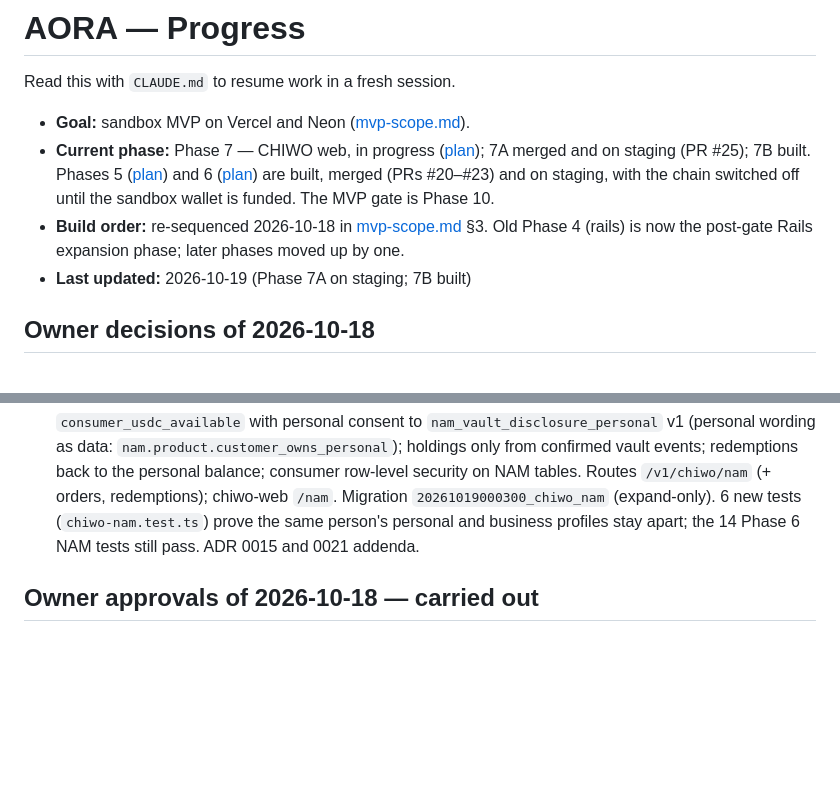
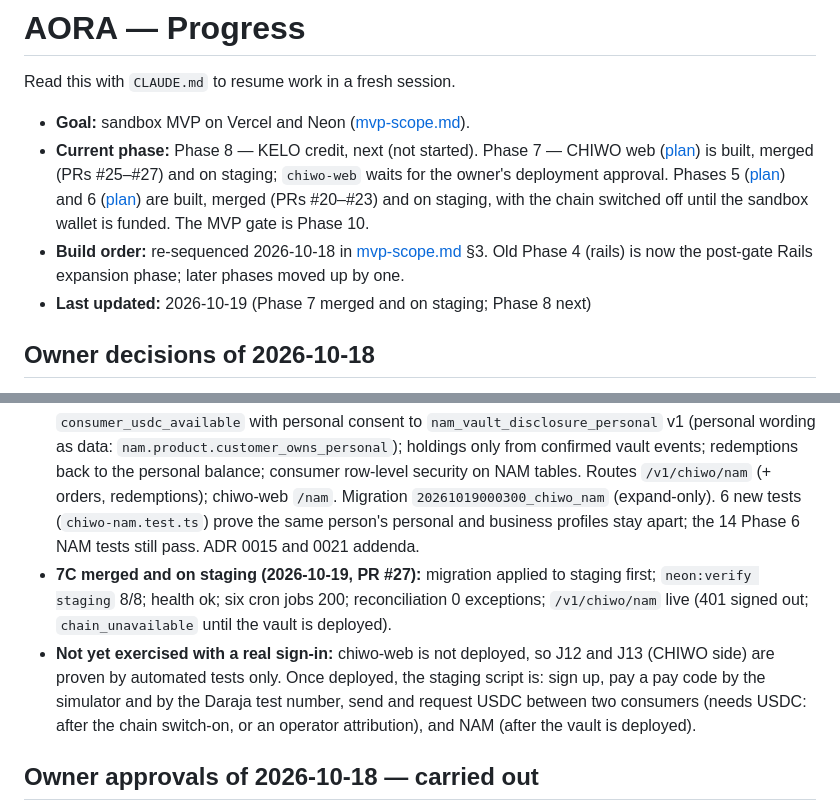
Before and after one commit to irakusaReo/Aora, a Markdown page: docs/progress.md, 2 parts joined by grey strips. GitHub-like rendering; blank space fills up the shorter version.

Commit message:
docs: Phase 7 merged and on staging; Phase 8 next
Co-Authored-By: Claude Opus 5.5 <noreply@anthropic.com>

```diff
--- a/docs/progress.md
+++ b/docs/progress.md
@@ -3,9 +3,9 @@
 Read this with `CLAUDE.md` to resume work in a fresh session.
 
 - **Goal:** sandbox MVP on Vercel and Neon ([mvp-scope.md](product/mvp-scope.md)).
-- **Current phase:** Phase 7 — CHIWO web, in progress ([plan](plans/phase-7.md)); 7A merged and on staging (PR #25); 7B built. Phases 5 ([plan](plans/phase-5.md)) and 6 ([plan](plans/phase-6.md)) are built, merged (PRs #20–#23) and on staging, with the chain switched off until the sandbox wallet is funded. The MVP gate is Phase 10.
+- **Current phase:** Phase 8 — KELO credit, next (not started). Phase 7 — CHIWO web ([plan](plans/phase-7.md)) is built, merged (PRs #25–#27) and on staging; `chiwo-web` waits for the owner's deployment approval. Phases 5 ([plan](plans/phase-5.md)) and 6 ([plan](plans/phase-6.md)) are built, merged (PRs #20–#23) and on staging, with the chain switched off until the sandbox wallet is funded. The MVP gate is Phase 10.
 - **Build order:** re-sequenced 2026-10-18 in [mvp-scope.md](product/mvp-scope.md) §3. Old Phase 4 (rails) is now the post-gate Rails expansion phase; later phases moved up by one.
-- **Last updated:** 2026-10-19 (Phase 7A on staging; 7B built)
+- **Last updated:** 2026-10-19 (Phase 7 merged and on staging; Phase 8 next)
 
 ## Owner decisions of 2026-10-18
 
@@ -78,6 +78,8 @@ Read this with `CLAUDE.md` to resume work in a fresh session.
 - **7B built (2026-10-19, branch `phase-7b`):** personal USDC. Consumer ledger accounts (`ledger.account.consumer_account_id`, qualifier = owner, `consumer_*` types only; ADR 0003 addendum). The chain treasury is owner-aware: consumer deposit addresses by signature, deposits credited to the consumer, withdrawals to the consumer's own address with step-up and no second approver (ADR 0004 addendum). Transfers between consumers are ledger moves with recipient confirmation (O-11 c), step-up, limits as data and idempotency. Payment requests can be paid only once (row lock, open status, unique `request_id`), can be cancelled, and expire after a period set as data. Receipts and activity cover all kinds. chiwo-web pages `/usdc`, `/send`, `/requests`, `/security`. Migration `20261019000200_chiwo_usdc` (expand-only). 13 new tests (`chiwo-usdc.test.ts`, on the local chain).
 - **7B merged and on staging (2026-10-19, PR #26):** migration applied to staging first; `neon:verify staging` 8/8 (after two network timeouts); health ok; six cron jobs 200; reconciliation 0 exceptions; `/v1/chiwo/usdc` live (401 signed out). On staging, on-chain receiving and withdrawing wait for the chain switch-on; transfers and requests work.
 - **7C built (2026-10-19, branch `phase-7c`):** NAM inside CHIWO. `NamService` is owner-aware (`NamOwner`: workspace or consumer); a personal investor profile per person; orders fund from `consumer_usdc_available` with personal consent to `nam_vault_disclosure_personal` v1 (personal wording as data: `nam.product.customer_owns_personal`); holdings only from confirmed vault events; redemptions back to the personal balance; consumer row-level security on NAM tables. Routes `/v1/chiwo/nam` (+ orders, redemptions); chiwo-web `/nam`. Migration `20261019000300_chiwo_nam` (expand-only). 6 new tests (`chiwo-nam.test.ts`) prove the same person's personal and business profiles stay apart; the 14 Phase 6 NAM tests still pass. ADR 0015 and 0021 addenda.
+- **7C merged and on staging (2026-10-19, PR #27):** migration applied to staging first; `neon:verify staging` 8/8; health ok; six cron jobs 200; reconciliation 0 exceptions; `/v1/chiwo/nam` live (401 signed out; `chain_unavailable` until the vault is deployed).
+- **Not yet exercised with a real sign-in:** chiwo-web is not deployed, so J12 and J13 (CHIWO side) are proven by automated tests only. Once deployed, the staging script is: sign up, pay a pay code by the simulator and by the Daraja test number, send and request USDC between two consumers (needs USDC: after the chain switch-on, or an operator attribution), and NAM (after the vault is deployed).
 
 ## Owner approvals of 2026-10-18 — carried out
 
```
Also changed, not shown: CLAUDE.md (+2 -2 lines), docs/plans/phase-7.md (+1 -1 lines).
